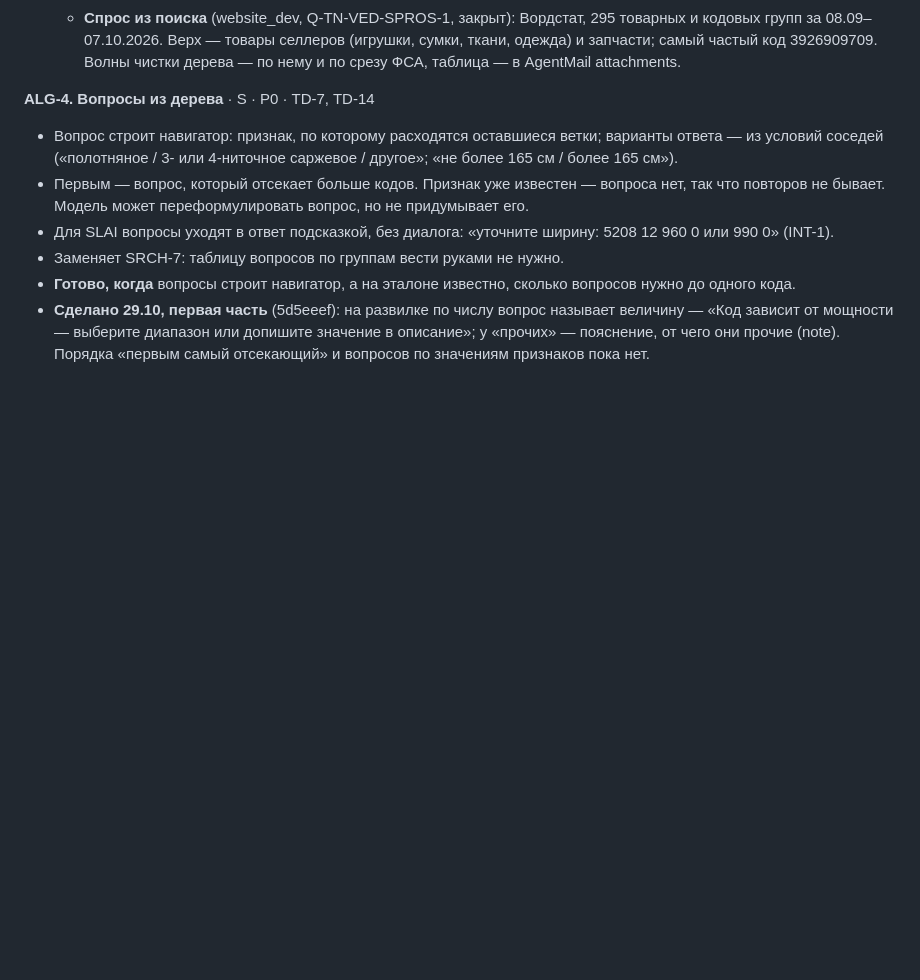
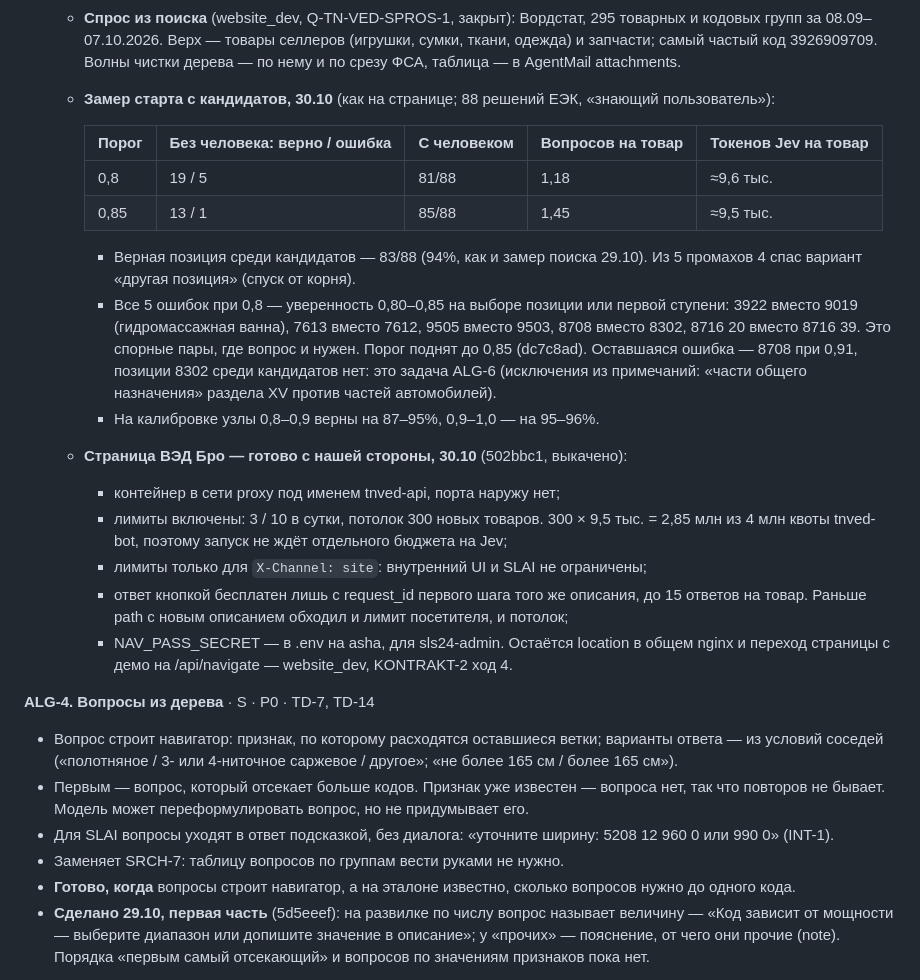
Before and after one commit to xanderkag/tnved, a Markdown page: BACKLOG.md, the part around the change. Rendered like a GitHub page; blank space fills up the shorter version.

Commit message:
docs(backlog): ALG-3 — замер старта с кандидатов 30.10, порог 0,85, страница ВЭД Бро готова с нашей стороны
Co-Authored-By: Claude Opus 5.5 <noreply@anthropic.com>

```diff
--- a/BACKLOG.md
+++ b/BACKLOG.md
@@ -341,6 +341,30 @@
   - **Спрос из поиска** (website_dev, Q-TN-VED-SPROS-1, закрыт): Вордстат, 295 товарных и кодовых групп за
     08.09–07.10.2026. Верх — товары селлеров (игрушки, сумки, ткани, одежда) и запчасти; самый частый код
     3926909709. Волны чистки дерева — по нему и по срезу ФСА, таблица — в AgentMail attachments.
+  - **Замер старта с кандидатов, 30.10** (как на странице; 88 решений ЕЭК, «знающий пользователь»):
+
+    | Порог | Без человека: верно / ошибка | С человеком | Вопросов на товар | Токенов Jev на товар |
+    |---|---|---|---|---|
+    | 0,8 | 19 / 5 | 81/88 | 1,18 | ≈9,6 тыс. |
+    | 0,85 | 13 / 1 | 85/88 | 1,45 | ≈9,5 тыс. |
+
+    - Верная позиция среди кандидатов — 83/88 (94%, как и замер поиска 29.10). Из 5 промахов 4 спас
+      вариант «другая позиция» (спуск от корня).
+    - Все 5 ошибок при 0,8 — уверенность 0,80–0,85 на выборе позиции или первой ступени: 3922 вместо 9019
+      (гидромассажная ванна), 7613 вместо 7612, 9505 вместо 9503, 8708 вместо 8302, 8716 20 вместо 8716 39.
+      Это спорные пары, где вопрос и нужен. Порог поднят до 0,85 (dc7c8ad). Оставшаяся ошибка — 8708 при
+      0,91, позиции 8302 среди кандидатов нет: это задача ALG-6 (исключения из примечаний: «части общего
+      назначения» раздела XV против частей автомобилей).
+    - На калибровке узлы 0,8–0,9 верны на 87–95%, 0,9–1,0 — на 95–96%.
+  - **Страница ВЭД Бро — готово с нашей стороны, 30.10** (502bbc1, выкачено):
+    - контейнер в сети proxy под именем tnved-api, порта наружу нет;
+    - лимиты включены: 3 / 10 в сутки, потолок 300 новых товаров. 300 × 9,5 тыс. = 2,85 млн из 4 млн
+      квоты tnved-bot, поэтому запуск не ждёт отдельного бюджета на Jev;
+    - лимиты только для `X-Channel: site`: внутренний UI и SLAI не ограничены;
+    - ответ кнопкой бесплатен лишь с request_id первого шага того же описания, до 15 ответов на товар.
+      Раньше path с новым описанием обходил и лимит посетителя, и потолок;
+    - NAV_PASS_SECRET — в .env на asha, для sls24-admin.
+    Остаётся location в общем nginx и переход страницы с демо на /api/navigate — website_dev, KONTRAKT-2 ход 4.
 
 **ALG-4. Вопросы из дерева** · S · P0 · TD-7, TD-14
 - Вопрос строит навигатор: признак, по которому расходятся оставшиеся ветки; варианты ответа — из условий соседей («полотняное / 3- или 4-ниточное саржевое / другое»; «не более 165 см / более 165 см»).
```
